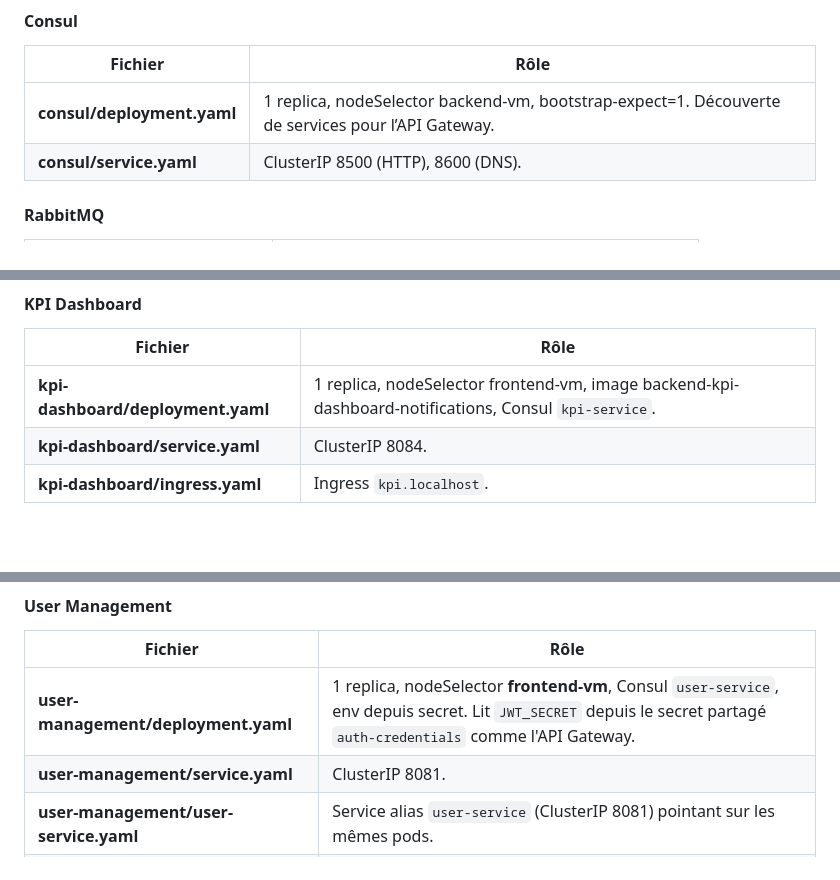
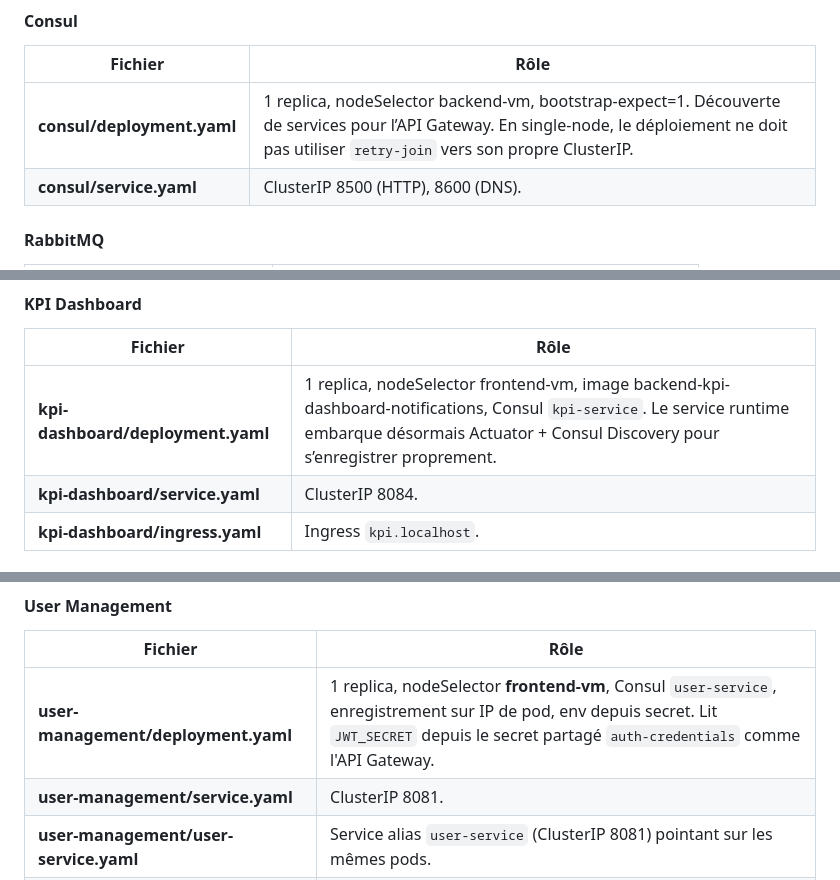
Before and after one commit to omar1111eamsa/portable-platform-infra, a Markdown page: deploy/docs/ARCHITECTURE-K8S.md, 3 parts joined by grey strips. Drawn GitHub-style; blank space fills up the shorter version.

Commit message:
docs: refresh consul and metamodel runtime notes

```diff
--- a/deploy/docs/ARCHITECTURE-K8S.md
+++ b/deploy/docs/ARCHITECTURE-K8S.md
@@ -80,7 +80,7 @@ Namespace : `myapp`. Tous les services sont en ClusterIP.
 
 | Fichier | Rôle |
 |---------|------|
-| **consul/deployment.yaml** | 1 replica, nodeSelector backend-vm, bootstrap-expect=1. Découverte de services pour l’API Gateway. |
+| **consul/deployment.yaml** | 1 replica, nodeSelector backend-vm, bootstrap-expect=1. Découverte de services pour l’API Gateway. En single-node, le déploiement ne doit pas utiliser `retry-join` vers son propre ClusterIP. |
 | **consul/service.yaml** | ClusterIP 8500 (HTTP), 8600 (DNS). |
 
 #### RabbitMQ
@@ -141,7 +141,7 @@ Namespace : `myapp`. En production, le routage externe passe par `apps/ingress-i
 
 | Fichier | Rôle |
 |---------|------|
-| **kpi-dashboard/deployment.yaml** | 1 replica, nodeSelector frontend-vm, image backend-kpi-dashboard-notifications, Consul `kpi-service`. |
+| **kpi-dashboard/deployment.yaml** | 1 replica, nodeSelector frontend-vm, image backend-kpi-dashboard-notifications, Consul `kpi-service`. Le service runtime embarque désormais Actuator + Consul Discovery pour s’enregistrer proprement. |
 | **kpi-dashboard/service.yaml** | ClusterIP 8084. |
 | **kpi-dashboard/ingress.yaml** | Ingress `kpi.localhost`. |
 
@@ -165,7 +165,7 @@ Namespace : `myapp`. En production, le routage externe passe par `apps/ingress-i
 
 | Fichier | Rôle |
 |---------|------|
-| **user-management/deployment.yaml** | 1 replica, nodeSelector **frontend-vm**, Consul `user-service`, env depuis secret. Lit `JWT_SECRET` depuis le secret partagé `auth-credentials` comme l'API Gateway. |
+| **user-management/deployment.yaml** | 1 replica, nodeSelector **frontend-vm**, Consul `user-service`, enregistrement sur IP de pod, env depuis secret. Lit `JWT_SECRET` depuis le secret partagé `auth-credentials` comme l'API Gateway. |
 | **user-management/service.yaml** | ClusterIP 8081. |
 | **user-management/user-service.yaml** | Service alias `user-service` (ClusterIP 8081) pointant sur les mêmes pods. |
 | **user-management/ingress.yaml** | Ingress `users.localhost`. |
```
Also changed, not shown: 1 other file.
